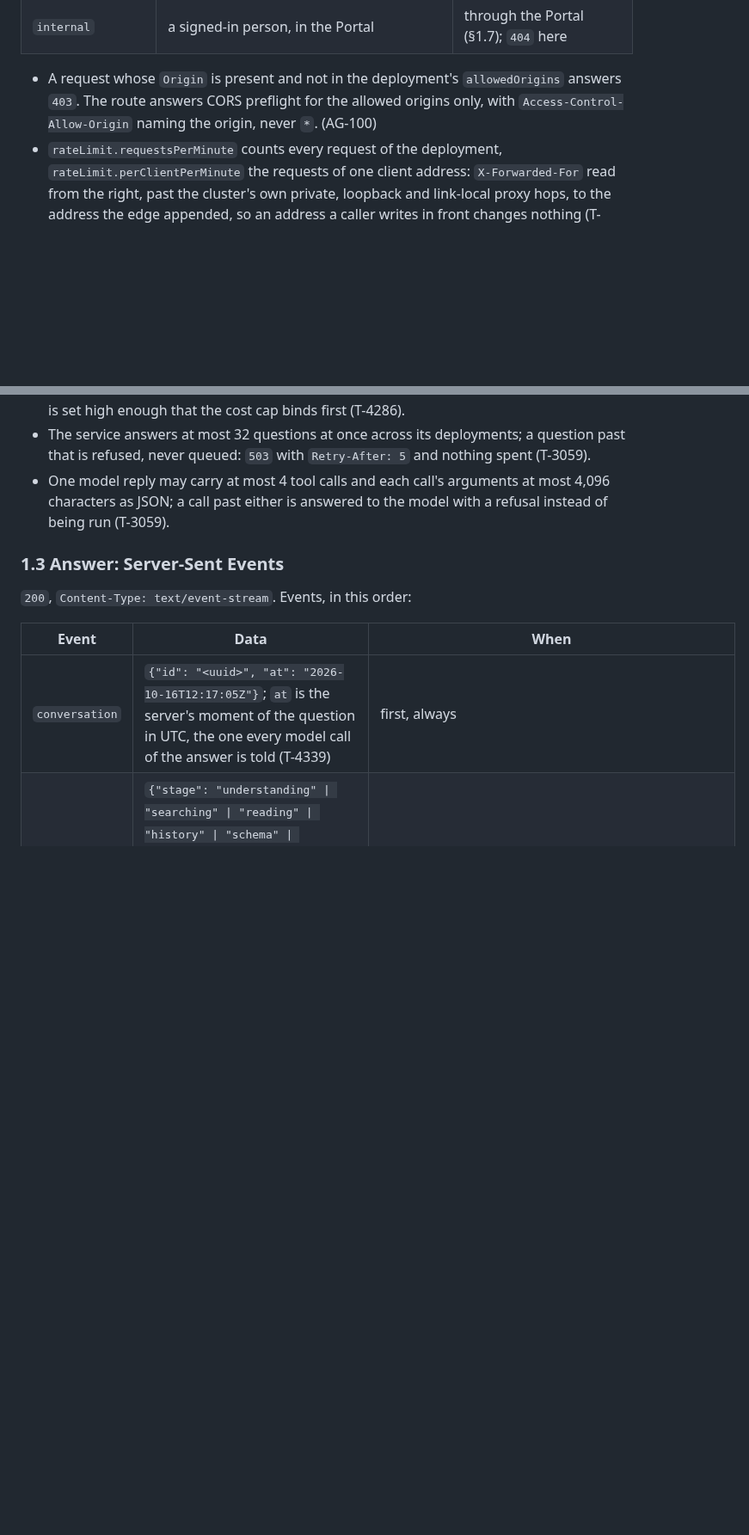
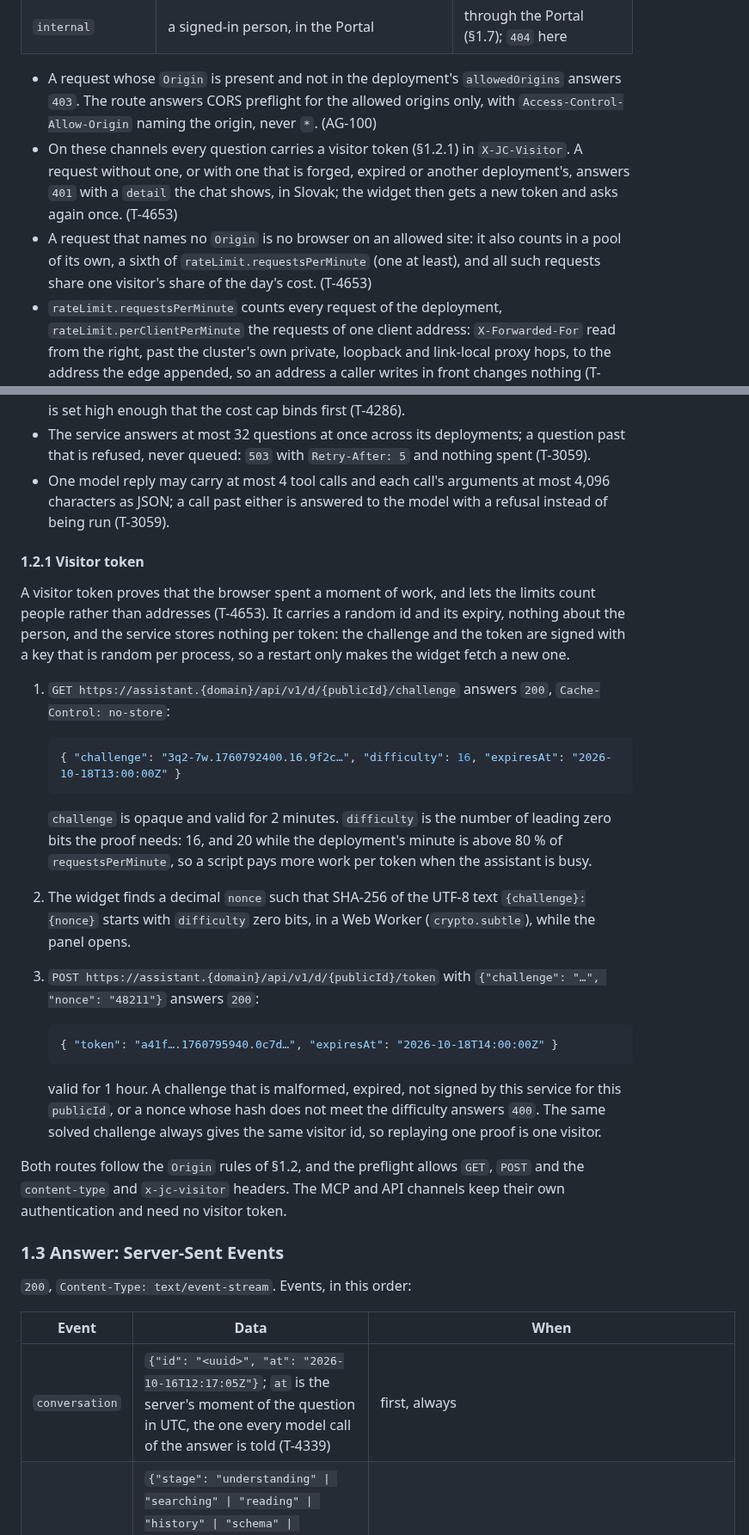
Before and after one commit to marek-mraz-jc/joinedcontext-docs, a Markdown page: API/05-knowledge-assistant.md, 2 parts joined by grey strips. Shown at 86% size. Drawn GitHub-style; blank space fills up the shorter version.

Commit message:
T-4653: API/05: visitor token (challenge, proof, token), no-Origin pool, per-visitor cost share, history clamp (T-4653, AG-101, AG-107)

````diff
--- a/API/05-knowledge-assistant.md
+++ b/API/05-knowledge-assistant.md
@@ -39,5 +39,7 @@ description: The chat route of jc-assistant, its Server-Sent Events, and how the
 | `internal` | a signed-in person, in the Portal | through the Portal (§1.7); `404` here |
 
 - A request whose `Origin` is present and not in the deployment's `allowedOrigins` answers `403`. The route answers CORS preflight for the allowed origins only, with `Access-Control-Allow-Origin` naming the origin, never `*`. (AG-100)
+- On these channels every question carries a visitor token (§1.2.1) in `X-JC-Visitor`. A request without one, or with one that is forged, expired or another deployment's, answers `401` with a `detail` the chat shows, in Slovak; the widget then gets a new token and asks again once. (T-4653)
+- A request that names no `Origin` is no browser on an allowed site: it also counts in a pool of its own, a sixth of `rateLimit.requestsPerMinute` (one at least), and all such requests share one visitor's share of the day's cost. (T-4653)
 - `rateLimit.requestsPerMinute` counts every request of the deployment, `rateLimit.perClientPerMinute` the requests of one client address: `X-Forwarded-For` read from the right, past the cluster's own private, loopback and link-local proxy hops, to the address the edge appended, so an address a caller writes in front changes nothing (T-3059). Past any of them, `429` with `Retry-After` and a `detail` the chat shows, in Slovak. (AG-101)
 - One client also has `rateLimit.perClientPerHour`, `rateLimit.perClientPerDay` and `rateLimit.perClientPerMonth` questions (the month is the UTC calendar month; default 300 when the manifest names none), and `rateLimit.streamsPerClient` answers in progress at once. A request that one window refuses counts in none. The service knows a client by a keyed hash of the address and the UTC day (the month, for the monthly window), with a key that is random per process; it stores and logs no address (T-4149, T-4286). Past the monthly window that client is answered as search, without a model call, under a sentence that names the day it resets (the first of the next month), like the cost cap below; the minute, hour and day windows still count, and other clients are not affected. (AG-101)
@@ -46,6 +50,28 @@ description: The chat route of jc-assistant, its Server-Sent Events, and how the
 - `budget.tokensPerDay` is the model proxy's cap (§2). A question whose model call the proxy refuses for the day is answered the same way, as search with the best-matching pages, never with a refusal: no visitor reads that the assistant's answers are used up. `costPerDayUsd` is the guard a deployment is sized by; a public deployment's `tokensPerDay` is set high enough that the cost cap binds first (T-4286).
 - The service answers at most 32 questions at once across its deployments; a question past that is refused, never queued: `503` with `Retry-After: 5` and nothing spent (T-3059).
 - One model reply may carry at most 4 tool calls and each call's arguments at most 4,096 characters as JSON; a call past either is answered to the model with a refusal instead of being run (T-3059).
+
+#### 1.2.1 Visitor token
+
+A visitor token proves that the browser spent a moment of work, and lets the limits count people rather than addresses (T-4653). It carries a random id and its expiry, nothing about the person, and the service stores nothing per token: the challenge and the token are signed with a key that is random per process, so a restart only makes the widget fetch a new one.
+
+1. `GET https://assistant.{domain}/api/v1/d/{publicId}/challenge` answers `200`, `Cache-Control: no-store`:
+
+   ```json
+   { "challenge": "3q2-7w.1760792400.16.9f2c…", "difficulty": 16, "expiresAt": "2026-10-18T13:00:00Z" }
+   ```
+
+   `challenge` is opaque and valid for 2 minutes. `difficulty` is the number of leading zero bits the proof needs: 16, and 20 while the deployment's minute is above 80 % of `requestsPerMinute`, so a script pays more work per token when the assistant is busy.
+2. The widget finds a decimal `nonce` such that SHA-256 of the UTF-8 text `{challenge}:{nonce}` starts with `difficulty` zero bits, in a Web Worker (`crypto.subtle`), while the panel opens.
+3. `POST https://assistant.{domain}/api/v1/d/{publicId}/token` with `{"challenge": "…", "nonce": "48211"}` answers `200`:
+
+   ```json
+   { "token": "a41f….1760795940.0c7d…", "expiresAt": "2026-10-18T14:00:00Z" }
+   ```
+
+   valid for 1 hour. A challenge that is malformed, expired, not signed by this service for this `publicId`, or a nonce whose hash does not meet the difficulty answers `400`. The same solved challenge always gives the same visitor id, so replaying one proof is one visitor.
+
+Both routes follow the `Origin` rules of §1.2, and the preflight allows `GET`, `POST` and the `content-type` and `x-jc-visitor` headers. The MCP and API channels keep their own authentication and need no visitor token.
 
 ### 1.3 Answer: Server-Sent Events
 
````
Also changed, not shown: other parts of API/05-knowledge-assistant.md (+2 -0 lines).
